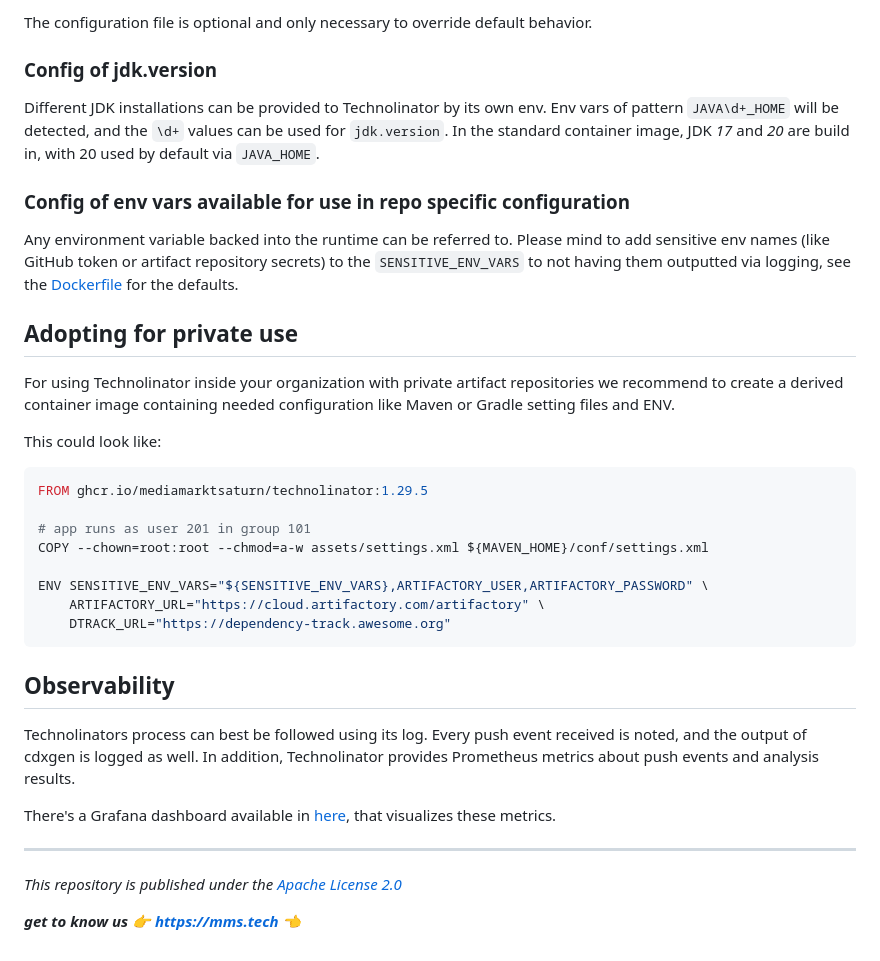
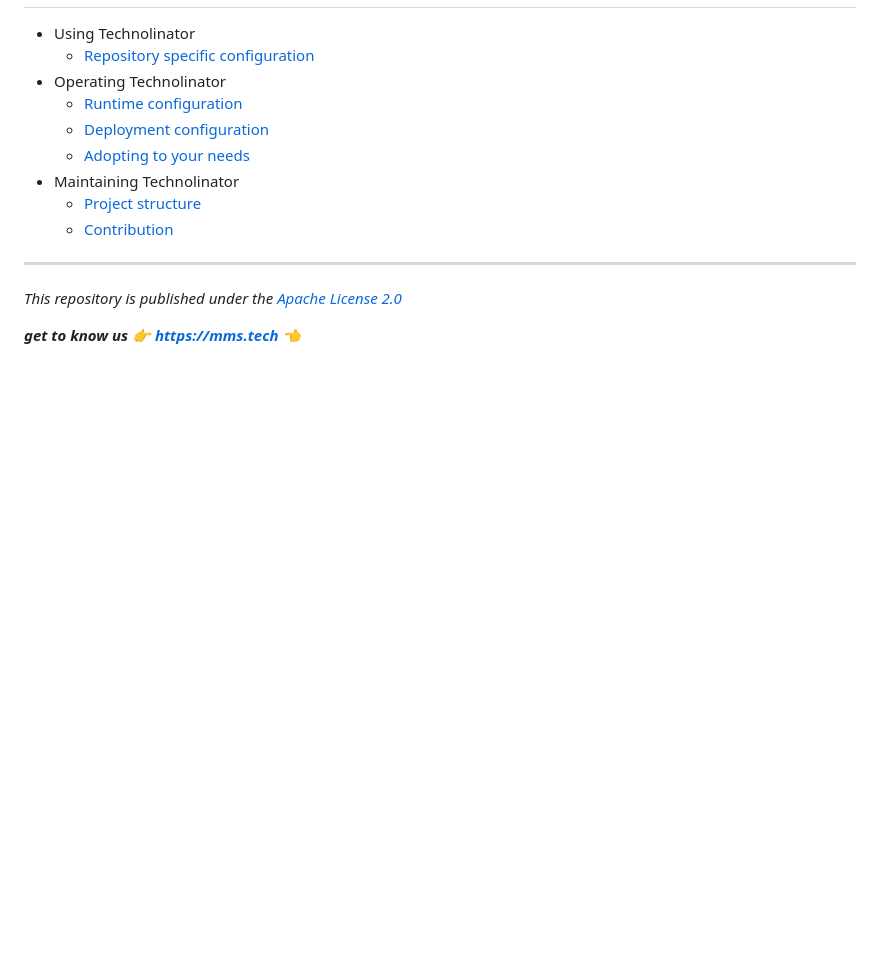
Before and after one commit to MediaMarktSaturn/technolinator, a Markdown page: README.md, the part around one of its changes. Rendered like a GitHub page; blank space fills up the shorter version.

````diff
--- a/README.md
+++ b/README.md
@@ -74,39 +17,12 @@ jdk:
-The configuration file is optional and only necessary to override default behavior.
-
-### Config of jdk.version
-
-Different JDK installations can be provided to Technolinator by its own env.
-Env vars of pattern `JAVA\d+_HOME` will be detected, and the `\d+` values can be used for `jdk.version`.
-In the standard container image, JDK _17_ and _20_ are build in, with 20 used by default via `JAVA_HOME`.
-
-### Config of env vars available for use in repo specific configuration
-
-Any environment variable backed into the runtime can be referred to.
-Please mind to add sensitive env names (like GitHub token or artifact repository secrets) to the `SENSITIVE_ENV_VARS` to not having them outputted via logging, see the [Dockerfile](src/main/docker/Dockerfile) for the defaults.
-
-## Adopting for private use
-
-For using Technolinator inside your organization with private artifact repositories we recommend to create a derived container image containing needed configuration like Maven or Gradle setting files and ENV.
-
-This could look like:
-
-```dockerfile
-FROM ghcr.io/mediamarktsaturn/technolinator:1.29.5
-
-# app runs as user 201 in group 101
-COPY --chown=root:root --chmod=a-w assets/settings.xml ${MAVEN_HOME}/conf/settings.xml
-
-ENV SENSITIVE_ENV_VARS="${SENSITIVE_ENV_VARS},ARTIFACTORY_USER,ARTIFACTORY_PASSWORD" \
-    ARTIFACTORY_URL="https://cloud.artifactory.com/artifactory" \
-    DTRACK_URL="https://dependency-track.awesome.org"
-```
-
-## Observability
-
-Technolinators process can best be followed using its log. Every push event received is noted, and the output of cdxgen is logged as well.
-In addition, Technolinator provides Prometheus metrics about push events and analysis results.
-
-There's a Grafana dashboard available in [here](_dashboards), that visualizes these metrics.
+* Using Technolinator
+  * [Repository specific configuration](docs/Repository_Config.md)
+* Operating Technolinator
+  * [Runtime configuration](docs/Runtime_Config.md)
+  * [Deployment configuration](docs/Deployment_Config.md)
+  * [Adopting to your needs](docs/Adoption.md)
+* Maintaining Technolinator
+  * [Project structure](docs/Project_Structure.md)
+  * [Contribution](docs/Contribution.md)
 
 ---
 
````
Also changed, not shown: other parts of README.md (+3 -60 lines), docs/Adoption.md (added, +26 -0 lines), docs/Contribution.md (added, +3 -0 lines), docs/Deployment_Config.md (added, +170 -0 lines), docs/Project_Structure.md (added, +3 -0 lines), docs/Repository_Config.md (added, +51 -0 lines), docs/Runtime_Config.md (added, +28 -0 lines), docs/img/overview.png (added), 11 other files.
